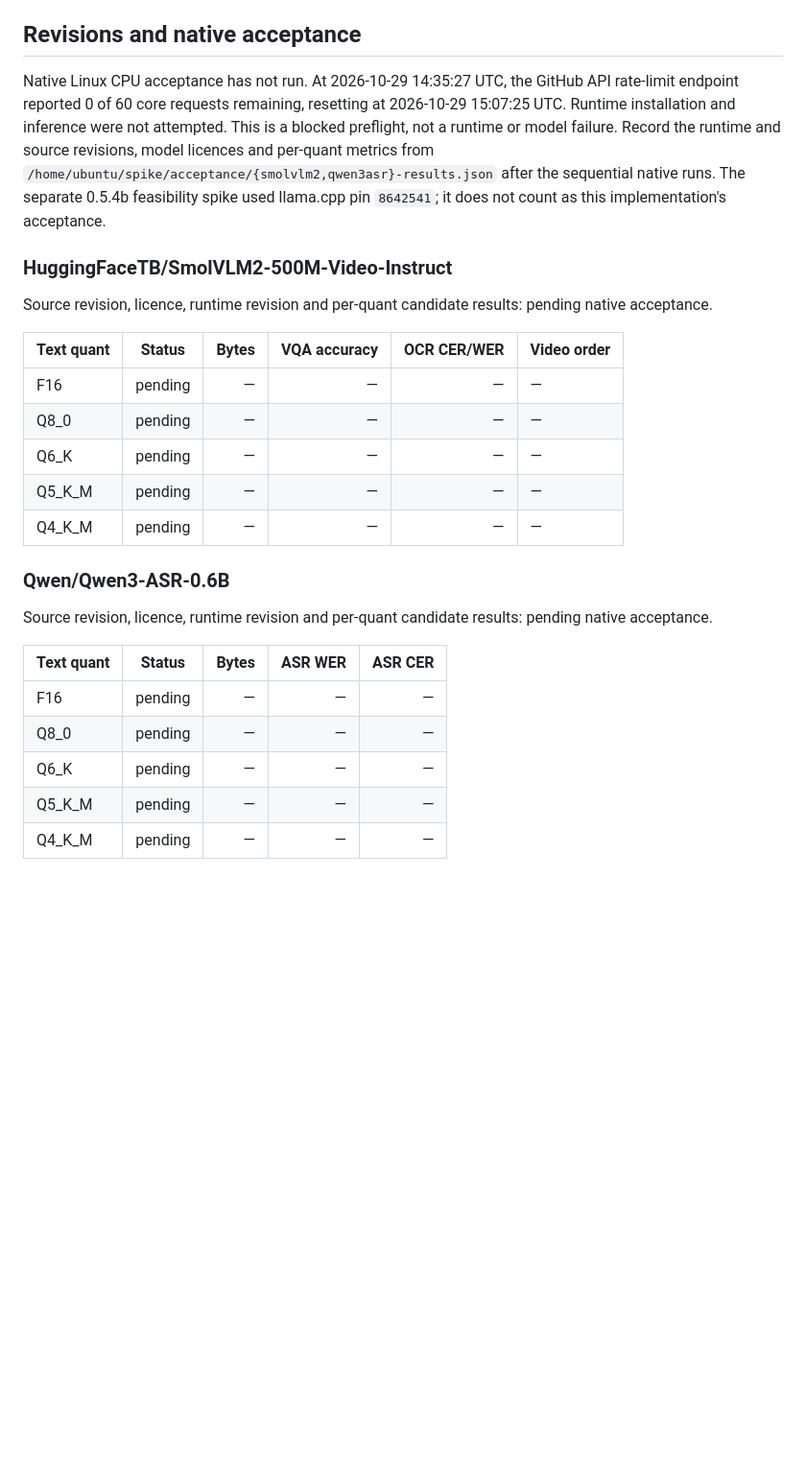
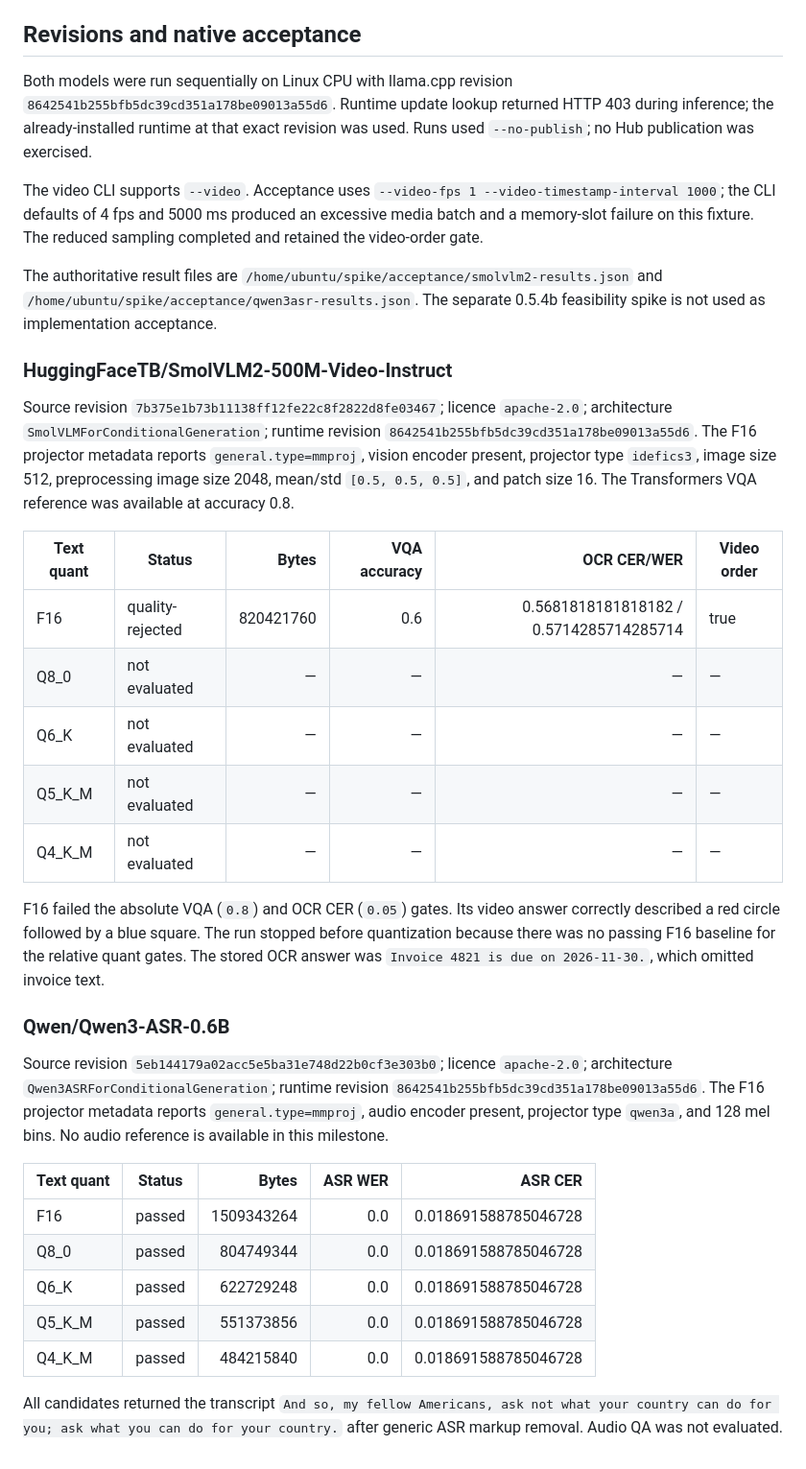
Before and after one commit to NANInithin/AgentQuantix, a Markdown page: docs/MULTIMODAL_STATUS.md, the part around one of its changes. Shown at 96% size. Drawn GitHub-style; blank space fills up the shorter version.

Commit message:
Document multimodal native acceptance
Co-Authored-By: Devin AI <158243242+devin-ai-integration[bot]@users.noreply.github.com>

```diff
--- a/docs/MULTIMODAL_STATUS.md
+++ b/docs/MULTIMODAL_STATUS.md
@@ -41,37 +44,62 @@ see `fixtures/multimodal/LICENSE.md`.
 
 ## Revisions and native acceptance
 
-Native Linux CPU acceptance has not run. At 2026-10-29 14:35:27 UTC, the GitHub
-API rate-limit endpoint reported 0 of 60 core requests remaining, resetting at
-2026-10-29 15:07:25 UTC. Runtime installation and inference were not attempted.
-This is a blocked preflight, not a runtime or model failure. Record the runtime
-and source revisions, model licences and per-quant metrics from
-`/home/ubuntu/spike/acceptance/{smolvlm2,qwen3asr}-results.json` after the
-sequential native runs. The separate 0.5.4b feasibility spike used llama.cpp
-pin `8642541`; it does not count as this implementation's acceptance.
+Both models were run sequentially on Linux CPU with llama.cpp revision
+`8642541b255bfb5dc39cd351a178be09013a55d6`. Runtime update lookup returned
+HTTP 403 during inference; the already-installed runtime at that exact revision
+was used. Runs used `--no-publish`; no Hub publication was exercised.
+
+The video CLI supports `--video`. Acceptance uses
+`--video-fps 1 --video-timestamp-interval 1000`; the CLI defaults of 4 fps and
+5000 ms produced an excessive media batch and a memory-slot failure on this
+fixture. The reduced sampling completed and retained the video-order gate.
+
+The authoritative result files are
+`/home/ubuntu/spike/acceptance/smolvlm2-results.json` and
+`/home/ubuntu/spike/acceptance/qwen3asr-results.json`. The separate 0.5.4b
+feasibility spike is not used as implementation acceptance.
 
 ### HuggingFaceTB/SmolVLM2-500M-Video-Instruct
 
-Source revision, licence, runtime revision and per-quant candidate results:
-pending native acceptance.
+Source revision `7b375e1b73b11138ff12fe22c8f2822d8fe03467`; licence
+`apache-2.0`; architecture `SmolVLMForConditionalGeneration`; runtime revision
+`8642541b255bfb5dc39cd351a178be09013a55d6`. The F16 projector metadata reports
+`general.type=mmproj`, vision encoder present, projector type `idefics3`,
+image size 512, preprocessing image size 2048, mean/std `[0.5, 0.5, 0.5]`,
+and patch size 16. The Transformers VQA reference was available at accuracy
+0.8.
 
 | Text quant | Status | Bytes | VQA accuracy | OCR CER/WER | Video order |
 |---|---|---:|---:|---:|---|
-| F16 | pending | — | — | — | — |
-| Q8_0 | pending | — | — | — | — |
-| Q6_K | pending | — | — | — | — |
-| Q5_K_M | pending | — | — | — | — |
-| Q4_K_M | pending | — | — | — | — |
+| F16 | quality-rejected | 820421760 | 0.6 | 0.5681818181818182 / 0.5714285714285714 | true |
+| Q8_0 | not evaluated | — | — | — | — |
+| Q6_K | not evaluated | — | — | — | — |
+| Q5_K_M | not evaluated | — | — | — | — |
+| Q4_K_M | not evaluated | — | — | — | — |
+
+F16 failed the absolute VQA (`0.8`) and OCR CER (`0.05`) gates. Its video
+answer correctly described a red circle followed by a blue square. The run
+stopped before quantization because there was no passing F16 baseline for the
+relative quant gates. The stored OCR answer was `Invoice 4821 is due on
+2026-11-30.`, which omitted invoice text.
 
 ### Qwen/Qwen3-ASR-0.6B
 
-Source revision, licence, runtime revision and per-quant candidate results:
-pending native acceptance.
+Source revision `5eb144179a02acc5e5ba31e748d22b0cf3e303b0`; licence
+`apache-2.0`; architecture `Qwen3ASRForConditionalGeneration`; runtime revision
+`8642541b255bfb5dc39cd351a178be09013a55d6`. The F16 projector metadata reports
+`general.type=mmproj`, audio encoder present, projector type `qwen3a`, and
+128 mel bins. No audio reference is available in this milestone.
 
 | Text quant | Status | Bytes | ASR WER | ASR CER |
 |---|---|---:|---:|---:|
-| F16 | pending | — | — | — |
-| Q8_0 | pending | — | — | — |
-| Q6_K | pending | — | — | — |
-| Q5_K_M | pending | — | — | — |
-| Q4_K_M | pending | — | — | — |
+| F16 | passed | 1509343264 | 0.0 | 0.018691588785046728 |
+| Q8_0 | passed | 804749344 | 0.0 | 0.018691588785046728 |
+| Q6_K | passed | 622729248 | 0.0 | 0.018691588785046728 |
+| Q5_K_M | passed | 551373856 | 0.0 | 0.018691588785046728 |
+| Q4_K_M | passed | 484215840 | 0.0 | 0.018691588785046728 |
+
+All candidates returned the transcript
+`And so, my fellow Americans, ask not what your country can do for you; ask
+what you can do for your country.` after generic ASR markup removal. Audio QA
+was not evaluated.
```
Also changed, not shown: other parts of docs/MULTIMODAL_STATUS.md (+6 -3 lines), docs/AGENT_HANDOVER.md (+27 -15 lines).
